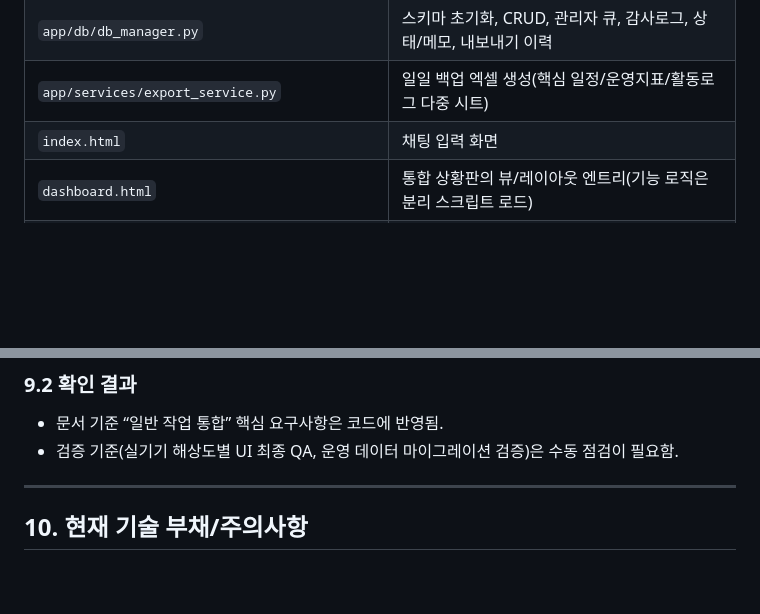
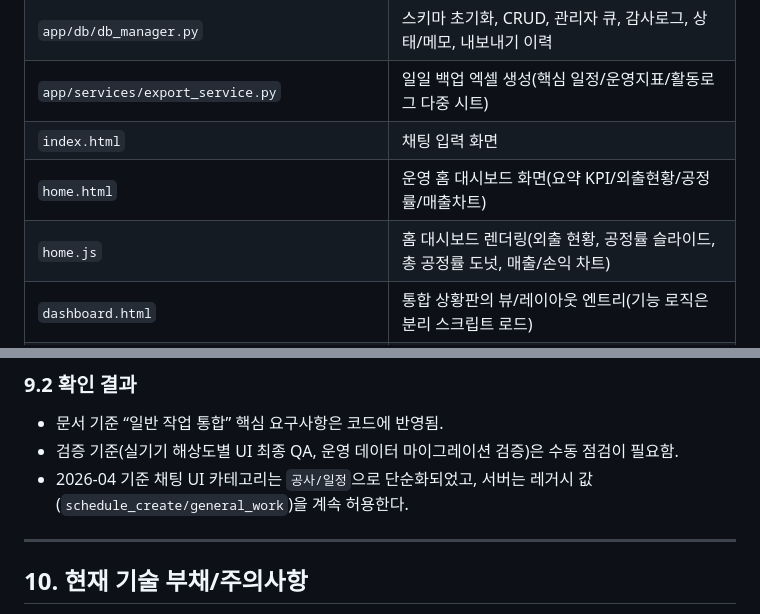
Before and after one commit to sunghyun123/yjs_Dashboard, a Markdown page: docs/ARCHITECTURE.md, 2 parts joined by grey strips. Rendered like a GitHub page; blank space fills up the shorter version.

```diff
--- a/docs/ARCHITECTURE.md
+++ b/docs/ARCHITECTURE.md
@@ -39,6 +39,8 @@
 | `app/db/db_manager.py` | 스키마 초기화, CRUD, 관리자 큐, 감사로그, 상태/메모, 내보내기 이력 |
 | `app/services/export_service.py` | 일일 백업 엑셀 생성(핵심 일정/운영지표/활동로그 다중 시트) |
 | `index.html` | 채팅 입력 화면 |
+| `home.html` | 운영 홈 대시보드 화면(요약 KPI/외출현황/공정률/매출차트) |
+| `home.js` | 홈 대시보드 렌더링(외출 현황, 공정률 슬라이드, 총 공정률 도넛, 매출/손익 차트) |
 | `dashboard.html` | 통합 상황판의 뷰/레이아웃 엔트리(기능 로직은 분리 스크립트 로드) |
 | `dashboard.auth.js` | 대시보드 인증/세션(로그인·로그아웃·회원가입·계정찾기·비밀번호 재설정) |
 | `dashboard.sidebar.js` | 공지 인라인 편집, 기타 메모 CRUD, 상황판 등록, 앱 드로어/문서 서브메뉴 토글 |
@@ -211,6 +222,7 @@
 
 - 문서 기준 “일반 작업 통합” 핵심 요구사항은 코드에 반영됨.
 - 검증 기준(실기기 해상도별 UI 최종 QA, 운영 데이터 마이그레이션 검증)은 수동 점검이 필요함.
+- 2026-04 기준 채팅 UI 카테고리는 `공사/일정`으로 단순화되었고, 서버는 레거시 값(`schedule_create/general_work`)을 계속 허용한다.
 
 ---
 
```
Also changed, not shown: other parts of docs/ARCHITECTURE.md (+17 -5 lines).
